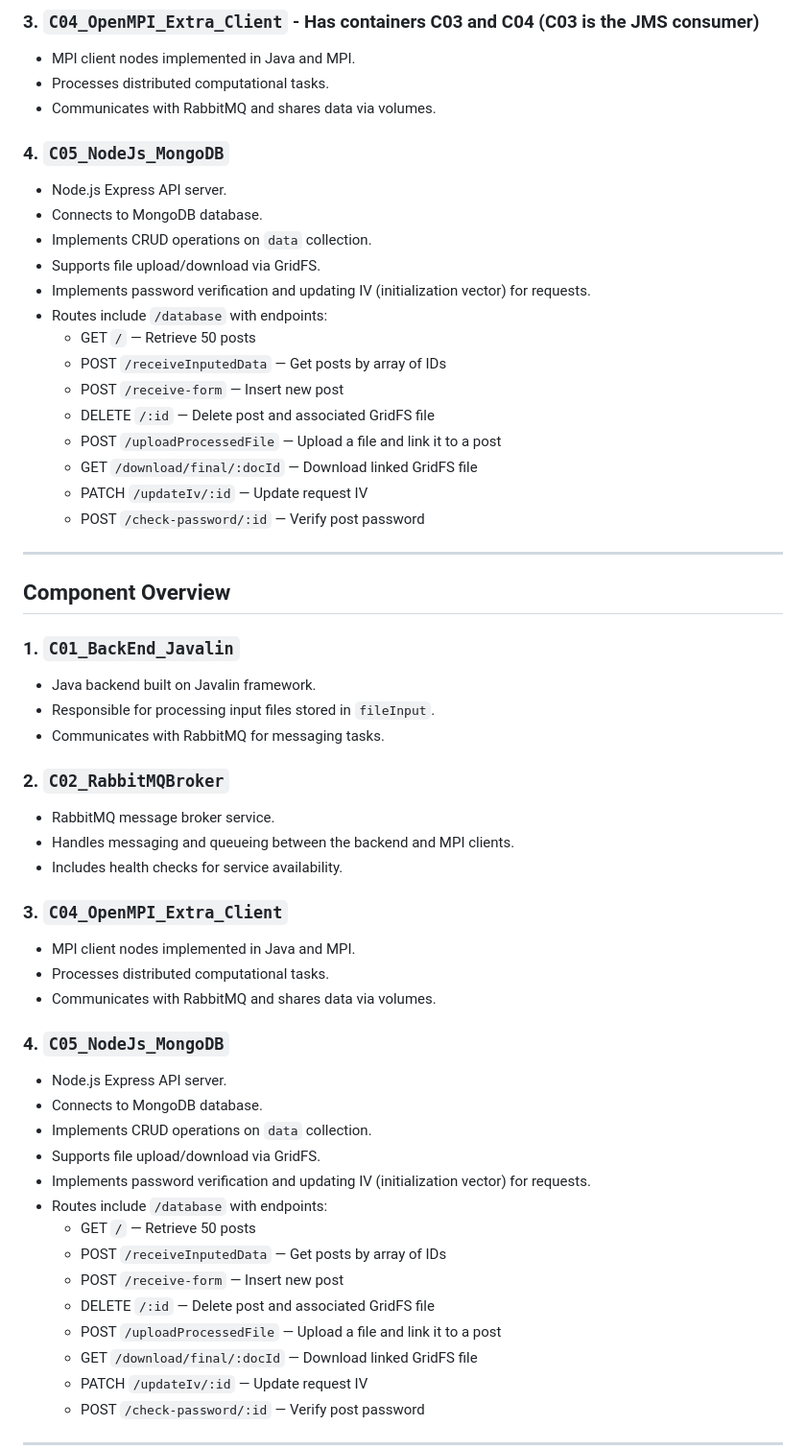
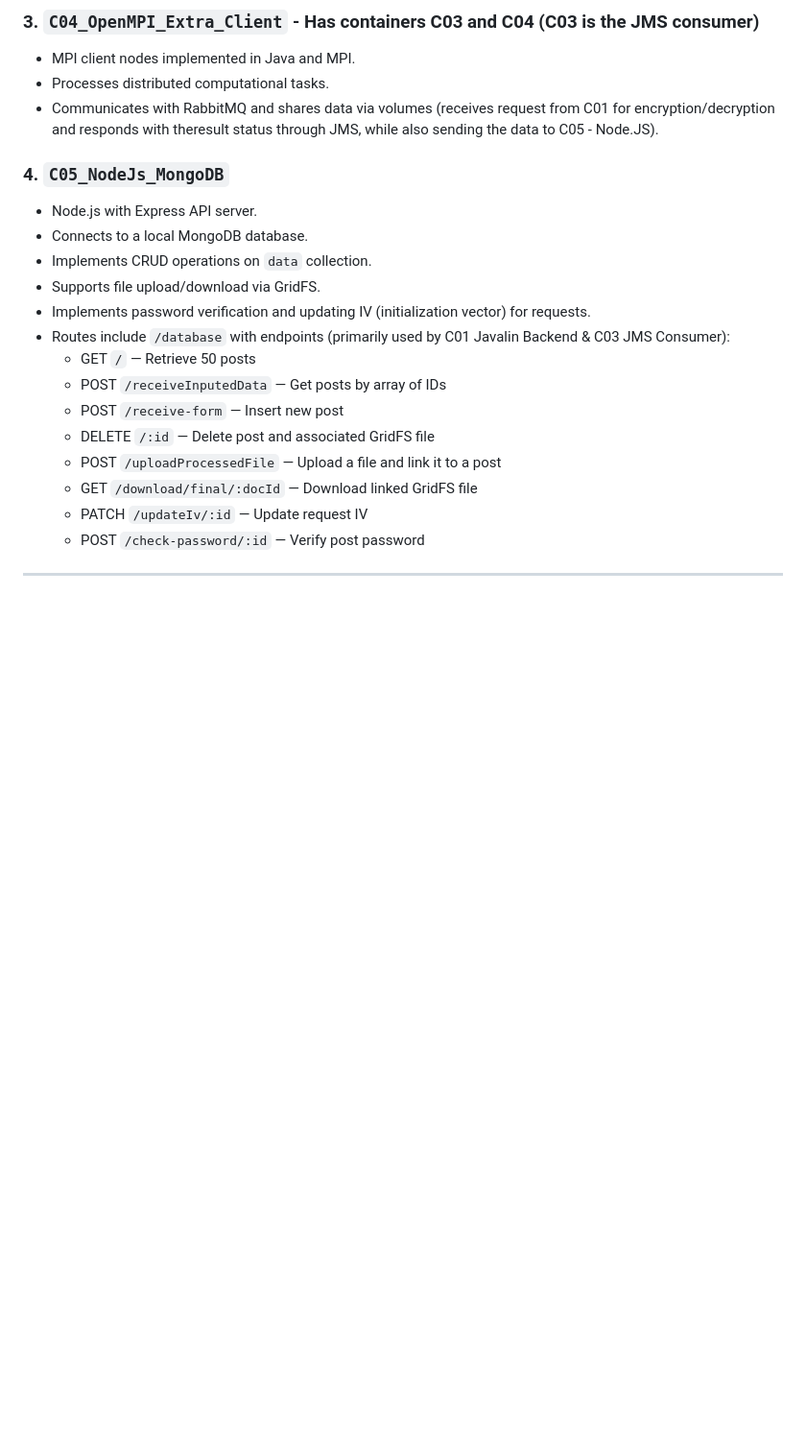
Before and after one commit to Termi25/Encryption-Decryption-Distributed-Parallel-Web-Project, a Markdown page: README.md, the part around the change printed below. Shown: that part at 96% size. Rendered like a GitHub page; blank space fills up the shorter version.

```diff
--- a/README.md
+++ b/README.md
@@ -49,50 +53,15 @@ The application supports AES 128-bit and 256-bit encryption modes, along with EC
 ### 3. `C04_OpenMPI_Extra_Client` - Has containers C03 and C04 (C03 is the JMS consumer)
 - MPI client nodes implemented in Java and MPI.
 - Processes distributed computational tasks.
-- Communicates with RabbitMQ and shares data via volumes.
+- Communicates with RabbitMQ and shares data via volumes (receives request from C01 for encryption/decryption and responds with theresult status through JMS, while also sending the data to C05 - Node.JS).
 
 ### 4. `C05_NodeJs_MongoDB`
-- Node.js Express API server.
-- Connects to MongoDB database.
+- Node.js with Express API server.
+- Connects to a local MongoDB database.
 - Implements CRUD operations on `data` collection.
 - Supports file upload/download via GridFS.
 - Implements password verification and updating IV (initialization vector) for requests.
-- Routes include `/database` with endpoints:
-  - GET `/` — Retrieve 50 posts
-  - POST `/receiveInputedData` — Get posts by array of IDs
-  - POST `/receive-form` — Insert new post
-  - DELETE `/:id` — Delete post and associated GridFS file
-  - POST `/uploadProcessedFile` — Upload a file and link it to a post
-  - GET `/download/final/:docId` — Download linked GridFS file
-  - PATCH `/updateIv/:id` — Update request IV
-  - POST `/check-password/:id` — Verify post password
-
----
-
-## Component Overview
-
-### 1. `C01_BackEnd_Javalin`
-- Java backend built on Javalin framework.
-- Responsible for processing input files stored in `fileInput`.
-- Communicates with RabbitMQ for messaging tasks.
-
-### 2. `C02_RabbitMQBroker`
-- RabbitMQ message broker service.
-- Handles messaging and queueing between the backend and MPI clients.
-- Includes health checks for service availability.
-
-### 3. `C04_OpenMPI_Extra_Client`
-- MPI client nodes implemented in Java and MPI.
-- Processes distributed computational tasks.
-- Communicates with RabbitMQ and shares data via volumes.
-
-### 4. `C05_NodeJs_MongoDB`
-- Node.js Express API server.
-- Connects to MongoDB database.
-- Implements CRUD operations on `data` collection.
-- Supports file upload/download via GridFS.
-- Implements password verification and updating IV (initialization vector) for requests.
-- Routes include `/database` with endpoints:
+- Routes include `/database` with endpoints (primarily used by C01 Javalin Backend & C03 JMS Consumer):
   - GET `/` — Retrieve 50 posts
   - POST `/receiveInputedData` — Get posts by array of IDs
   - POST `/receive-form` — Insert new post
```
Also changed, not shown: other parts of README.md (+13 -8 lines).
